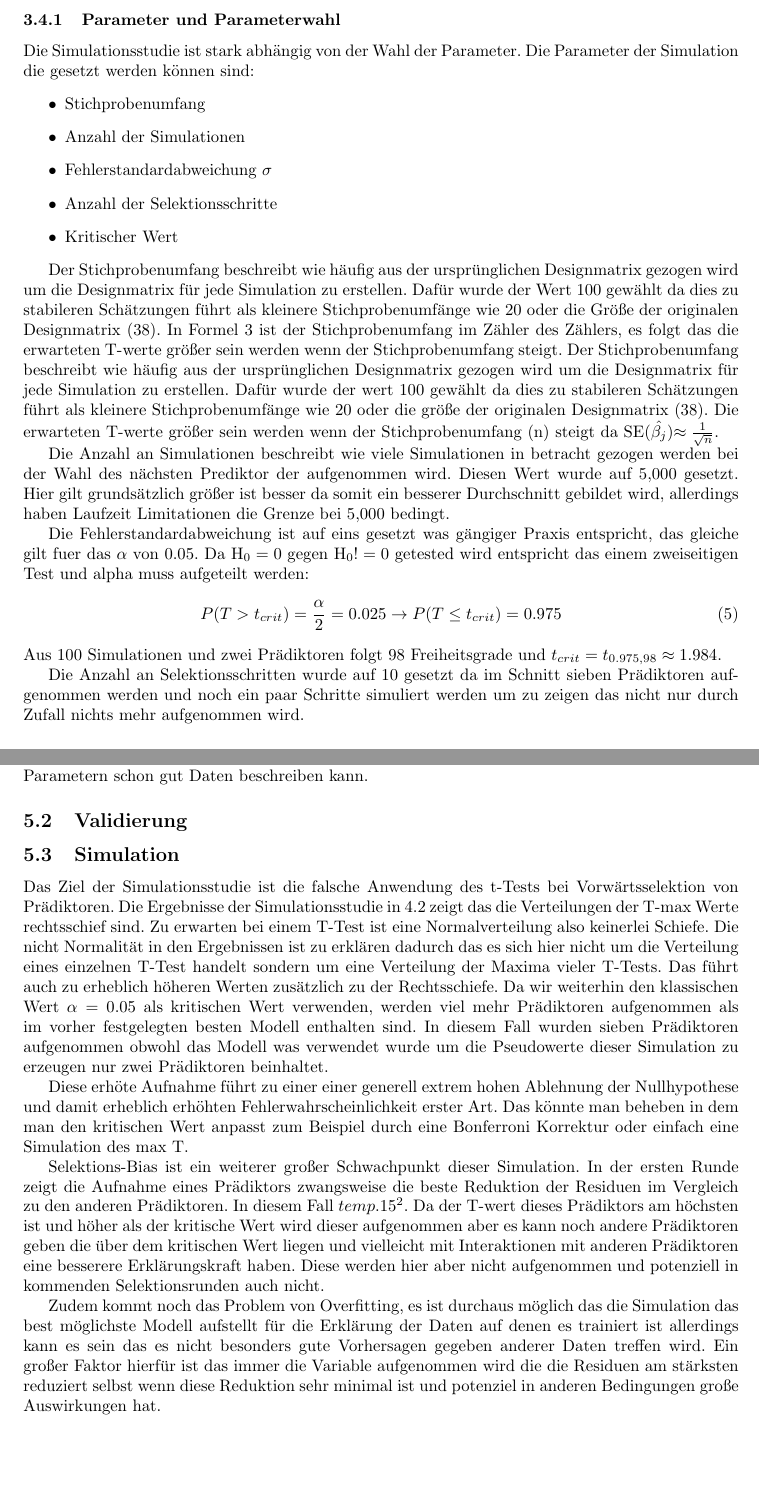
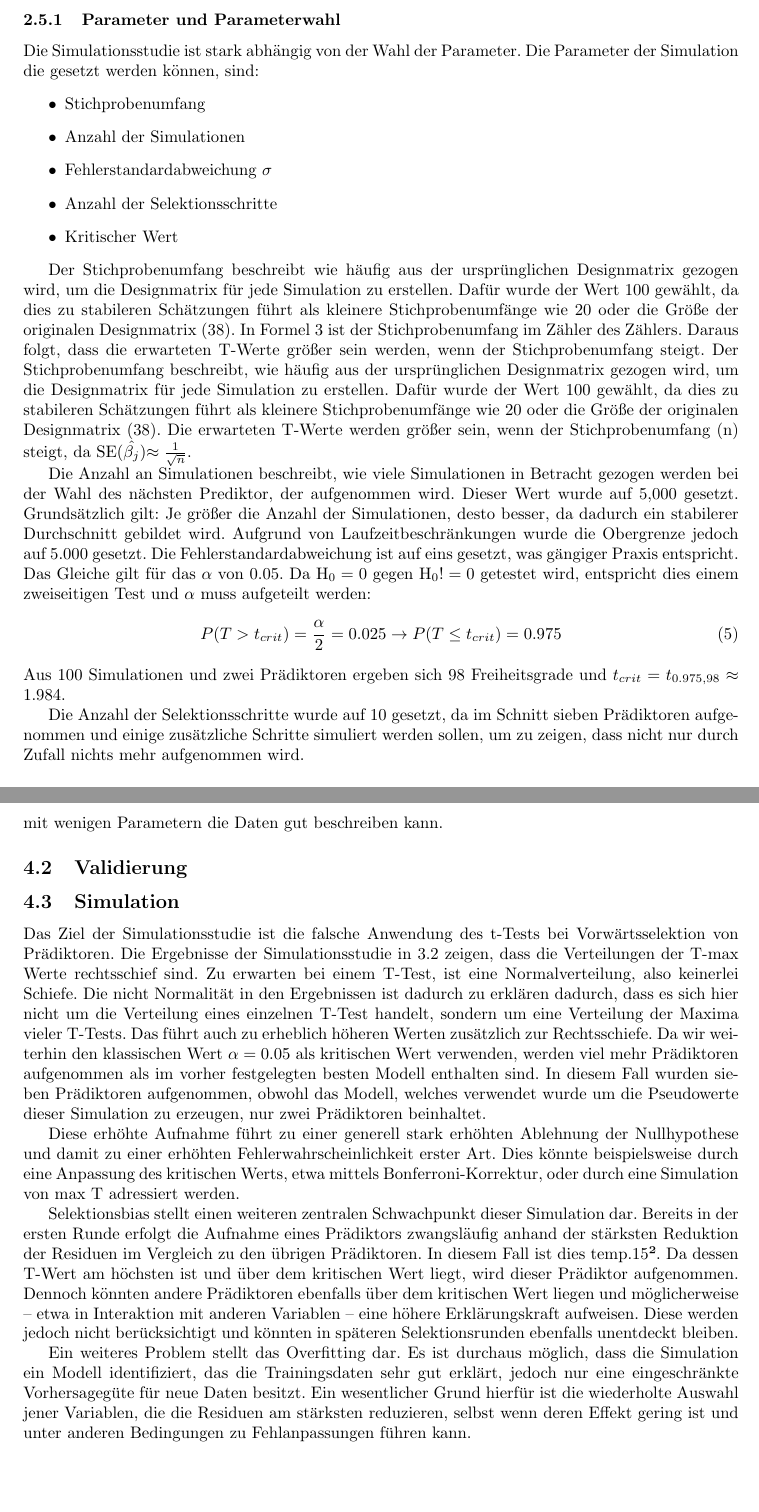
Before and after one commit to anshkhubchandani/statistik, a LaTeX document (latex/Script.tex, which reads latex/Text/Diskussion.tex, latex/Text/Material_und_Methoden.tex): two parts of pages 10 and 15 of 17 before the commit and two parts of pages 9 and 14 of 16 after it, joined at a grey line, cut so that both start at the same text, the shorter picture padded with empty space. Compiled offline with pdfLaTeX.

Commit message:
grammatik

```diff
--- a/latex/Text/Diskussion.tex
+++ b/latex/Text/Diskussion.tex
@@ -53,36 +47,36 @@ Vorallem bei wenigen Daten ist die Gefahr des Overfittings sehr groß, wobei str
-Parsimonie-Prinzip angewendet werden muss. Insgesamt zeigen die Ergebnisse das ein Modell mit wenigen
-Parametern schon gut Daten beschreiben kann.
+Vorallem bei kleineren Stichproben ist die Gefahr des Overfittings sehr groß, wobei das
+Parsimonie-Prinzip strikt angewendet werden muss. Insgesamt deuten die Ergebnisse darauf hin, dass ein Modell mit wenigen
+Parametern die Daten gut beschreiben kann.
 
 \subsection{Validierung}
 
 \subsection{Simulation}
 Das Ziel der Simulationsstudie ist die falsche Anwendung des t-Tests bei Vorwärtsselektion von
-Prädiktoren. Die Ergebnisse der Simulationsstudie in \ref{ErgebnisSim} zeigt das die Verteilungen
-der T-max Werte rechtsschief sind. Zu erwarten bei einem T-Test ist eine Normalverteilung also
-keinerlei Schiefe. Die nicht Normalität in den Ergebnissen ist zu erklären dadurch das es sich
-hier nicht um die Verteilung eines einzelnen T-Test handelt sondern um eine Verteilung der
-Maxima vieler T-Tests. Das führt auch zu erheblich höheren Werten zusätzlich zu der
+Prädiktoren. Die Ergebnisse der Simulationsstudie in \ref{ErgebnisSim} zeigen, dass die Verteilungen
+der T-max Werte rechtsschief sind. Zu erwarten bei einem T-Test, ist eine Normalverteilung, also
+keinerlei Schiefe. Die nicht Normalität in den Ergebnissen ist dadurch zu erklären dadurch, dass es sich
+hier nicht um die Verteilung eines einzelnen T-Test handelt, sondern um eine Verteilung der
+Maxima vieler T-Tests. Das führt auch zu erheblich höheren Werten zusätzlich zur
 Rechtsschiefe. Da wir weiterhin den klassischen Wert $\alpha = 0.05$ als kritischen Wert
 verwenden, werden viel mehr Prädiktoren aufgenommen als im vorher festgelegten besten Modell
-enthalten sind. In diesem Fall wurden sieben Prädiktoren aufgenommen obwohl das Modell was
-verwendet wurde um die Pseudowerte dieser Simulation zu erzeugen nur zwei Prädiktoren beinhaltet.
+enthalten sind. In diesem Fall wurden sieben Prädiktoren aufgenommen, obwohl das Modell, welches
+verwendet wurde um die Pseudowerte dieser Simulation zu erzeugen, nur zwei Prädiktoren beinhaltet.
 
-Diese erhöte Aufnahme führt zu einer einer generell extrem hohen Ablehnung der Nullhypothese und
-damit erheblich erhöhten Fehlerwahrscheinlichkeit erster Art. Das könnte man beheben in dem man
-den kritischen Wert anpasst zum Beispiel durch eine Bonferroni Korrektur oder einfach eine
-Simulation des max T.
+Diese erhöhte Aufnahme führt zu einer generell stark erhöhten Ablehnung der Nullhypothese und damit zu
+einer erhöhten Fehlerwahrscheinlichkeit erster Art. Dies könnte beispielsweise durch eine Anpassung des
+kritischen Werts, etwa mittels Bonferroni-Korrektur, oder durch eine Simulation von max T adressiert
+werden.
 
-Selektions-Bias ist ein weiterer großer Schwachpunkt dieser Simulation. In der ersten Runde
-zeigt die Aufnahme eines Prädiktors zwangsweise die beste Reduktion der Residuen im Vergleich
-zu den anderen Prädiktoren. In diesem Fall $temp.15^2$. Da der T-wert dieses Prädiktors am
-höchsten ist und höher als der kritische Wert wird dieser aufgenommen aber es kann noch andere
-Prädiktoren geben die über dem kritischen Wert liegen und vielleicht mit Interaktionen mit
-anderen Prädiktoren eine besserere Erklärungskraft haben. Diese werden hier aber nicht
-aufgenommen und potenziell in kommenden Selektionsrunden auch nicht.
+Selektionsbias stellt einen weiteren zentralen Schwachpunkt dieser Simulation dar. Bereits in der
+ersten Runde erfolgt die Aufnahme eines Prädiktors zwangsläufig anhand der stärksten Reduktion der
+Residuen im Vergleich zu den übrigen Prädiktoren. In diesem Fall ist dies temp.15². Da dessen T-Wert
+am höchsten ist und über dem kritischen Wert liegt, wird dieser Prädiktor aufgenommen. Dennoch könnten
+andere Prädiktoren ebenfalls über dem kritischen Wert liegen und möglicherweise – etwa in Interaktion
+mit anderen Variablen – eine höhere Erklärungskraft aufweisen. Diese werden jedoch nicht berücksichtigt
+und könnten in späteren Selektionsrunden ebenfalls unentdeckt bleiben.
 
-Zudem kommt noch das Problem von Overfitting, es ist durchaus möglich das die Simulation das
-best möglichste Modell aufstellt für die Erklärung der Daten auf denen es trainiert ist
-allerdings kann es sein das es nicht besonders gute Vorhersagen gegeben anderer Daten treffen
-wird. Ein großer Faktor hierfür ist das immer die Variable aufgenommen wird die die Residuen
-am stärksten reduziert selbst wenn diese Reduktion sehr minimal ist und potenziel in anderen
-Bedingungen große Auswirkungen hat.
+Ein weiteres Problem stellt das Overfitting dar. Es ist durchaus möglich, dass die Simulation ein
+Modell identifiziert, das die Trainingsdaten sehr gut erklärt, jedoch nur eine eingeschränkte
+Vorhersagegüte für neue Daten besitzt. Ein wesentlicher Grund hierfür ist die wiederholte Auswahl jener
+Variablen, die die Residuen am stärksten reduzieren, selbst wenn deren Effekt gering ist und unter
+anderen Bedingungen zu Fehlanpassungen führen kann.
--- a/latex/Text/Material_und_Methoden.tex
+++ b/latex/Text/Material_und_Methoden.tex
@@ -195,27 +201,29 @@ Die Simulationsstudie ist stark abhängig von der Wahl der Parameter. Die Parame
     \item Kritischer Wert
 \end{itemize}
 
-Der Stichprobenumfang beschreibt wie häufig aus der ursprünglichen Designmatrix gezogen wird um die
-Designmatrix für jede Simulation zu erstellen. Dafür wurde der Wert 100 gewählt da dies zu stabileren
+Der Stichprobenumfang beschreibt wie häufig aus der ursprünglichen Designmatrix gezogen wird, um die
+Designmatrix für jede Simulation zu erstellen. Dafür wurde der Wert 100 gewählt, da dies zu stabileren
 Schätzungen führt als kleinere Stichprobenumfänge wie 20 oder die Größe der originalen Designmatrix
-(38). In Formel \ref{Einstichprobentest} ist der Stichprobenumfang im Zähler des Zählers, es folgt das
-die erwarteten T-werte größer sein werden wenn der Stichprobenumfang steigt.
-Der Stichprobenumfang beschreibt wie häufig aus der ursprünglichen Designmatrix gezogen wird um die Designmatrix für jede Simulation zu erstellen. Dafür wurde der wert 100 gewählt da dies zu stabileren Schätzungen führt als kleinere Stichprobenumfänge wie 20 oder die größe der originalen Designmatrix (38). Die erwarteten T-werte größer sein werden wenn der Stichprobenumfang (n) steigt da SE($\hat{\beta_{j}}$)$\approx \frac{1}{\sqrt{n}}$.
+(38). In Formel \ref{Einstichprobentest} ist der Stichprobenumfang im Zähler des Zählers. Daraus folgt, dass
+die erwarteten T-Werte größer sein werden, wenn der Stichprobenumfang steigt.
+Der Stichprobenumfang beschreibt, wie häufig aus der ursprünglichen Designmatrix gezogen wird, um die Designmatrix für jede
+Simulation zu erstellen. Dafür wurde der Wert 100 gewählt, da dies zu stabileren Schätzungen führt als kleinere Stichprobenumfänge
+wie 20 oder die Größe der originalen Designmatrix (38). Die erwarteten T-Werte werden größer sein, wenn der Stichprobenumfang (n)
+steigt, da SE($\hat{\beta_{j}}$)$\approx \frac{1}{\sqrt{n}}$.
 
-Die Anzahl an Simulationen beschreibt wie viele Simulationen in betracht gezogen werden bei der Wahl
-des nächsten Prediktor der aufgenommen wird. Diesen Wert wurde auf 5,000 gesetzt. Hier gilt
-grundsätzlich größer ist besser da somit ein besserer Durchschnitt gebildet wird, allerdings haben
-Laufzeit Limitationen die Grenze bei 5,000 bedingt.
-
-Die Fehlerstandardabweichung  ist auf eins gesetzt was gängiger Praxis entspricht, das gleiche gilt fuer das $\alpha$ von 0.05. Da $\mathrm{H_0} = 0$ gegen $\mathrm{H_0}!= 0$ getested wird entspricht das einem zweiseitigen Test und alpha muss aufgeteilt werden:
+Die Anzahl an Simulationen beschreibt, wie viele Simulationen in Betracht gezogen werden bei der Wahl
+des nächsten Prediktor, der aufgenommen wird. Dieser Wert wurde auf 5,000 gesetzt. Grundsätzlich gilt: Je größer die Anzahl der
+Simulationen, desto besser, da dadurch ein stabilerer Durchschnitt gebildet wird. Aufgrund von Laufzeitbeschränkungen wurde die
+Obergrenze jedoch auf 5.000 gesetzt.
+Die Fehlerstandardabweichung  ist auf eins gesetzt, was gängiger Praxis entspricht. Das Gleiche gilt für das $\alpha$ von 0.05.
+Da $\mathrm{H_0} = 0$ gegen $\mathrm{H_0}!= 0$ getestet wird, entspricht dies einem zweiseitigen Test und $\alpha$ muss aufgeteilt werden:
 \begin{equation}
 P(T>t_{crit}) = \frac{\alpha}{2} = 0.025 \rightarrow P(T \leq t_{crit}) = 0.975
 \end{equation}
-Aus 100 Simulationen und zwei Prädiktoren folgt 98 Freiheitsgrade und $t_{crit} = t_{0.975,98} \approx 1.984$.
+Aus 100 Simulationen und zwei Prädiktoren ergeben sich 98 Freiheitsgrade und $t_{crit} = t_{0.975,98} \approx 1.984$.
 
-Die Anzahl an Selektionsschritten wurde auf 10 gesetzt da im Schnitt sieben Prädiktoren aufgenommen
-werden und noch ein paar Schritte simuliert werden um zu zeigen das nicht nur durch Zufall nichts
-mehr aufgenommen wird.
+Die Anzahl der Selektionsschritte wurde auf 10 gesetzt, da im Schnitt sieben Prädiktoren aufgenommen und einige zusätzliche
+Schritte simuliert werden sollen, um zu zeigen, dass nicht nur durch Zufall nichts mehr aufgenommen wird.
 
 \subsection{Code-Verfügbarkeit}
 link zum repository\\
```
Also changed, not shown: latex/Script.tex (+2 -2 lines), latex/Text/Ergebnisse.tex (+8 -14 lines), latex/Text/Diskussion.tex (46 more changed lines), latex/Text/Material_und_Methoden.tex (80 more changed lines).
